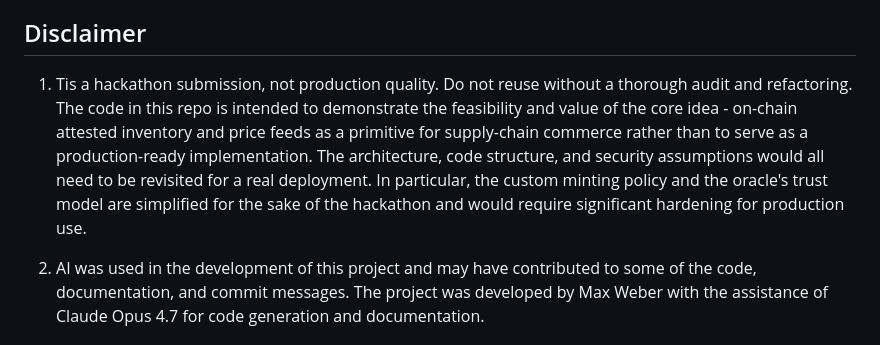
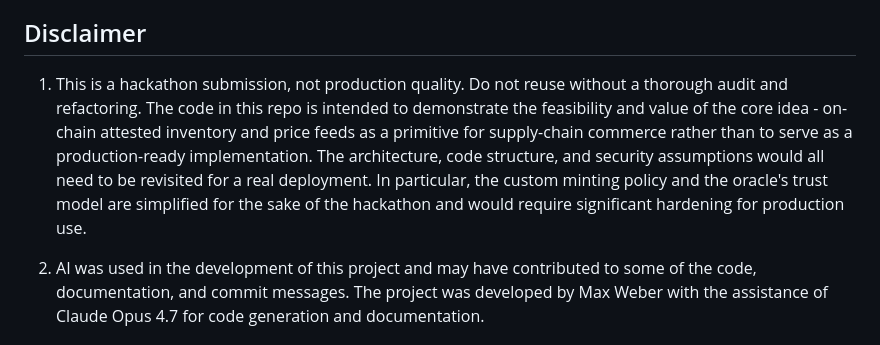
Before and after one commit to maxalexweber1/QUANTIX, a Markdown page: README.md, the part around the change. GitHub-like rendering.

Commit message:
fix: correct wording in disclaimer section of README

```diff
--- a/README.md
+++ b/README.md
@@ -271,7 +271,7 @@ hackathon if the maintainers are open to the multi-feed use case.
 
 ## Disclaimer
 
-1. Tis a hackathon submission, not production quality. Do not reuse without a thorough audit and refactoring. The code in this repo is intended to demonstrate the feasibility and value of the core idea - on-chain attested inventory and price feeds as a primitive for supply-chain commerce rather than to serve as a production-ready implementation. The architecture, code structure, and security assumptions would all need to be revisited for a real deployment. In particular, the custom minting policy and the oracle's trust  model are simplified for the sake of the hackathon and would require significant hardening for production use.
+1. This is a hackathon submission, not production quality. Do not reuse without a thorough audit and refactoring. The code in this repo is intended to demonstrate the feasibility and value of the core idea - on-chain attested inventory and price feeds as a primitive for supply-chain commerce rather than to serve as a production-ready implementation. The architecture, code structure, and security assumptions would all need to be revisited for a real deployment. In particular, the custom minting policy and the oracle's trust  model are simplified for the sake of the hackathon and would require significant hardening for production use.
 
 2. AI was used in the development of this project and may have contributed to some of the code, documentation, and commit messages. The project was developed by Max Weber with the assistance of Claude Opus 4.7 for code generation and documentation.
 
```
